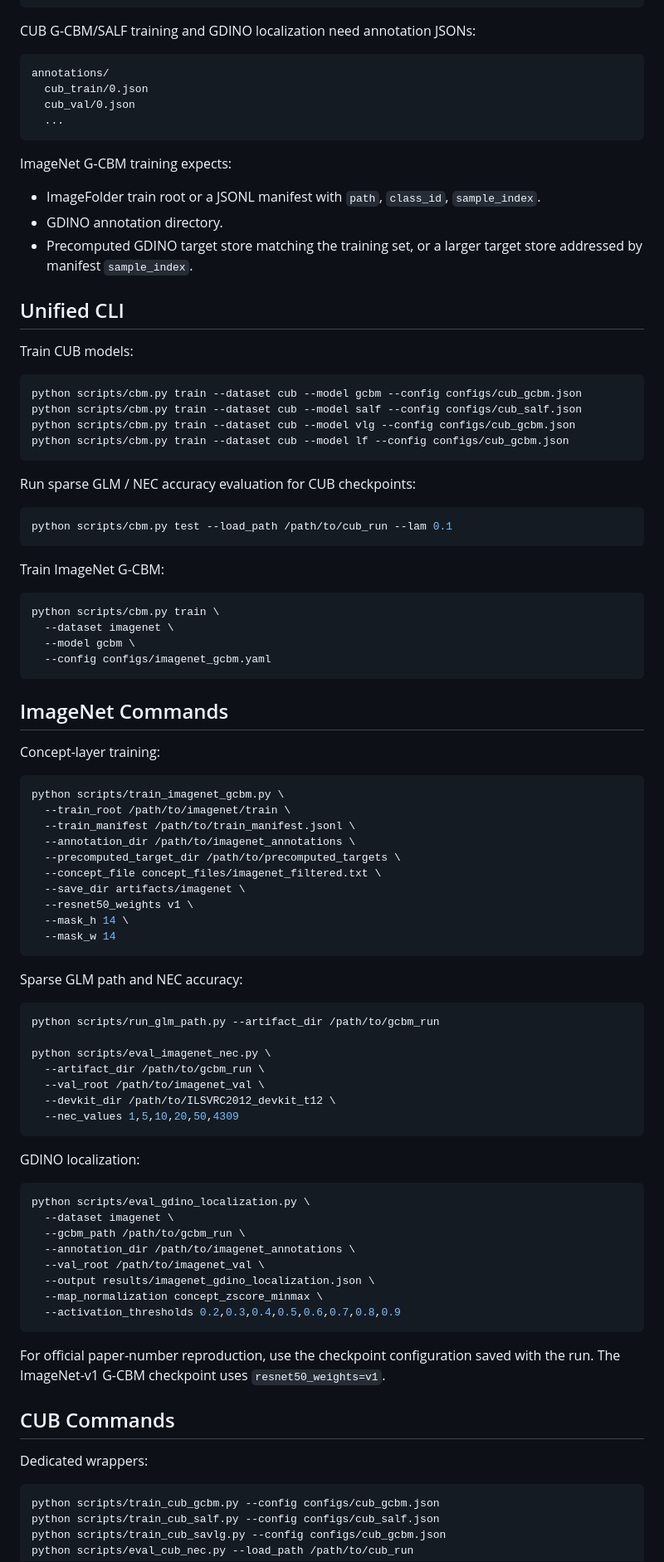
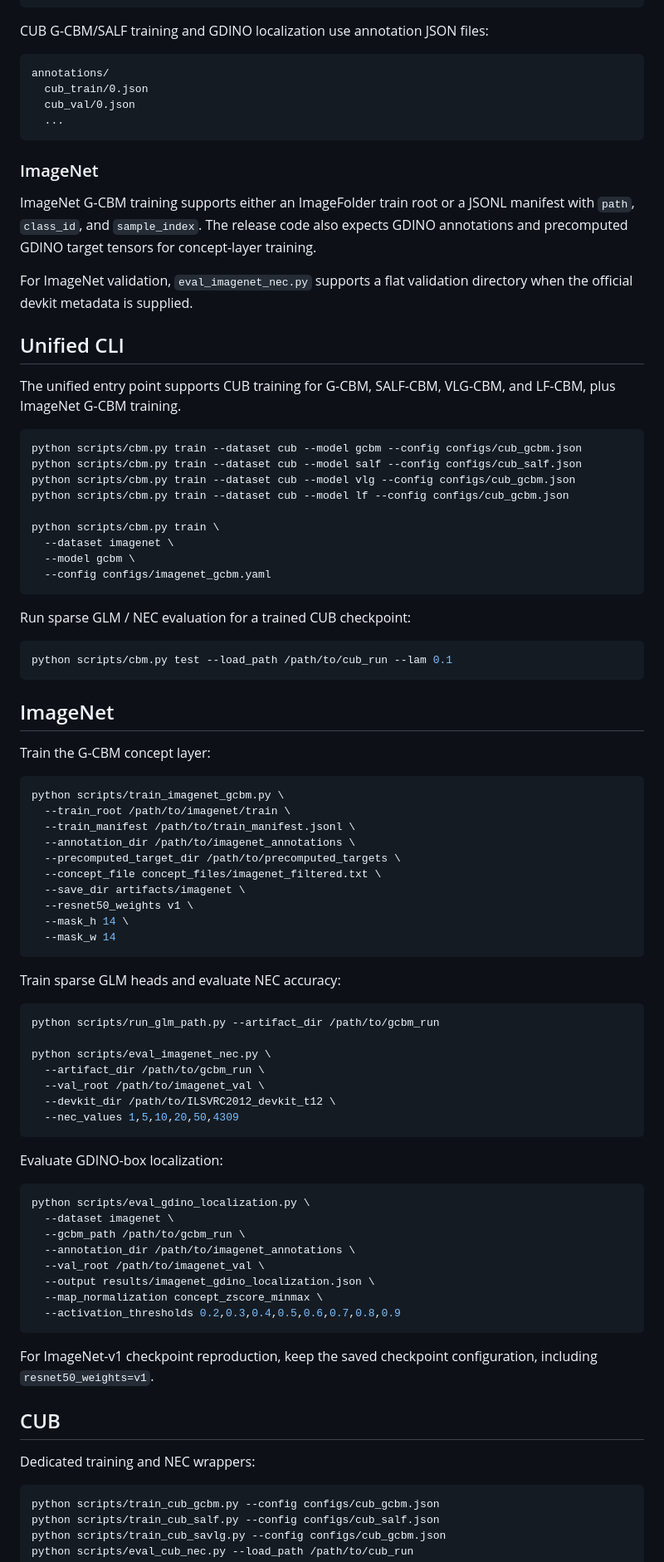
Before and after one commit to AtharvRN/GroundedCBM, a Markdown page: README.md, the part around one of its changes. Shown at 83% size. Rendered like a GitHub page.

````diff
--- a/README.md
+++ b/README.md
@@ -46,7 +35,7 @@ python datasets/split_cub_dataset.py \
 export CUB_DATASET_ROOT="$PWD/datasets/CUB"
 ```
 
-CUB G-CBM/SALF training and GDINO localization need annotation JSONs:
+CUB G-CBM/SALF training and GDINO localization use annotation JSON files:
 
 ```text
 annotations/
@@ -55,43 +44,42 @@ annotations/
   ...
 ```
 
-ImageNet G-CBM training expects:
+### ImageNet
 
-- ImageFolder train root or a JSONL manifest with `path`, `class_id`,
-  `sample_index`.
-- GDINO annotation directory.
-- Precomputed GDINO target store matching the training set, or a larger target
-  store addressed by manifest `sample_index`.
+ImageNet G-CBM training supports either an ImageFolder train root or a JSONL
+manifest with `path`, `class_id`, and `sample_index`. The release code also
+expects GDINO annotations and precomputed GDINO target tensors for concept-layer
+training.
+
+For ImageNet validation, `eval_imagenet_nec.py` supports a flat validation
+directory when the official devkit metadata is supplied.
 
 ## Unified CLI
 
-Train CUB models:
+The unified entry point supports CUB training for G-CBM, SALF-CBM, VLG-CBM, and
+LF-CBM, plus ImageNet G-CBM training.
 
 ```bash
 python scripts/cbm.py train --dataset cub --model gcbm --config configs/cub_gcbm.json
 python scripts/cbm.py train --dataset cub --model salf --config configs/cub_salf.json
 python scripts/cbm.py train --dataset cub --model vlg --config configs/cub_gcbm.json
 python scripts/cbm.py train --dataset cub --model lf --config configs/cub_gcbm.json
-```
 
-Run sparse GLM / NEC accuracy evaluation for CUB checkpoints:
-
-```bash
-python scripts/cbm.py test --load_path /path/to/cub_run --lam 0.1
-```
-
-Train ImageNet G-CBM:
-
-```bash
 python scripts/cbm.py train \
   --dataset imagenet \
   --model gcbm \
   --config configs/imagenet_gcbm.yaml
 ```
 
-## ImageNet Commands
+Run sparse GLM / NEC evaluation for a trained CUB checkpoint:
 
-Concept-layer training:
+```bash
+python scripts/cbm.py test --load_path /path/to/cub_run --lam 0.1
+```
+
+## ImageNet
+
+Train the G-CBM concept layer:
 
 ```bash
 python scripts/train_imagenet_gcbm.py \
@@ -106,7 +94,7 @@ python scripts/train_imagenet_gcbm.py \
   --mask_w 14
 ```
 
-Sparse GLM path and NEC accuracy:
+Train sparse GLM heads and evaluate NEC accuracy:
 
 ```bash
 python scripts/run_glm_path.py --artifact_dir /path/to/gcbm_run
@@ -118,7 +106,7 @@ python scripts/eval_imagenet_nec.py \
   --nec_values 1,5,10,20,50,4309
 ```
 
-GDINO localization:
+Evaluate GDINO-box localization:
 
 ```bash
 python scripts/eval_gdino_localization.py \
@@ -131,12 +119,12 @@ python scripts/eval_gdino_localization.py \
   --activation_thresholds 0.2,0.3,0.4,0.5,0.6,0.7,0.8,0.9
 ```
 
-For official paper-number reproduction, use the checkpoint configuration saved
-with the run. The ImageNet-v1 G-CBM checkpoint uses `resnet50_weights=v1`.
+For ImageNet-v1 checkpoint reproduction, keep the saved checkpoint
+configuration, including `resnet50_weights=v1`.
 
-## CUB Commands
+## CUB
 
-Dedicated wrappers:
+Dedicated training and NEC wrappers:
 
 ```bash
 python scripts/train_cub_gcbm.py --config configs/cub_gcbm.json
````
Also changed, not shown: other parts of README.md (+19 -54 lines).
